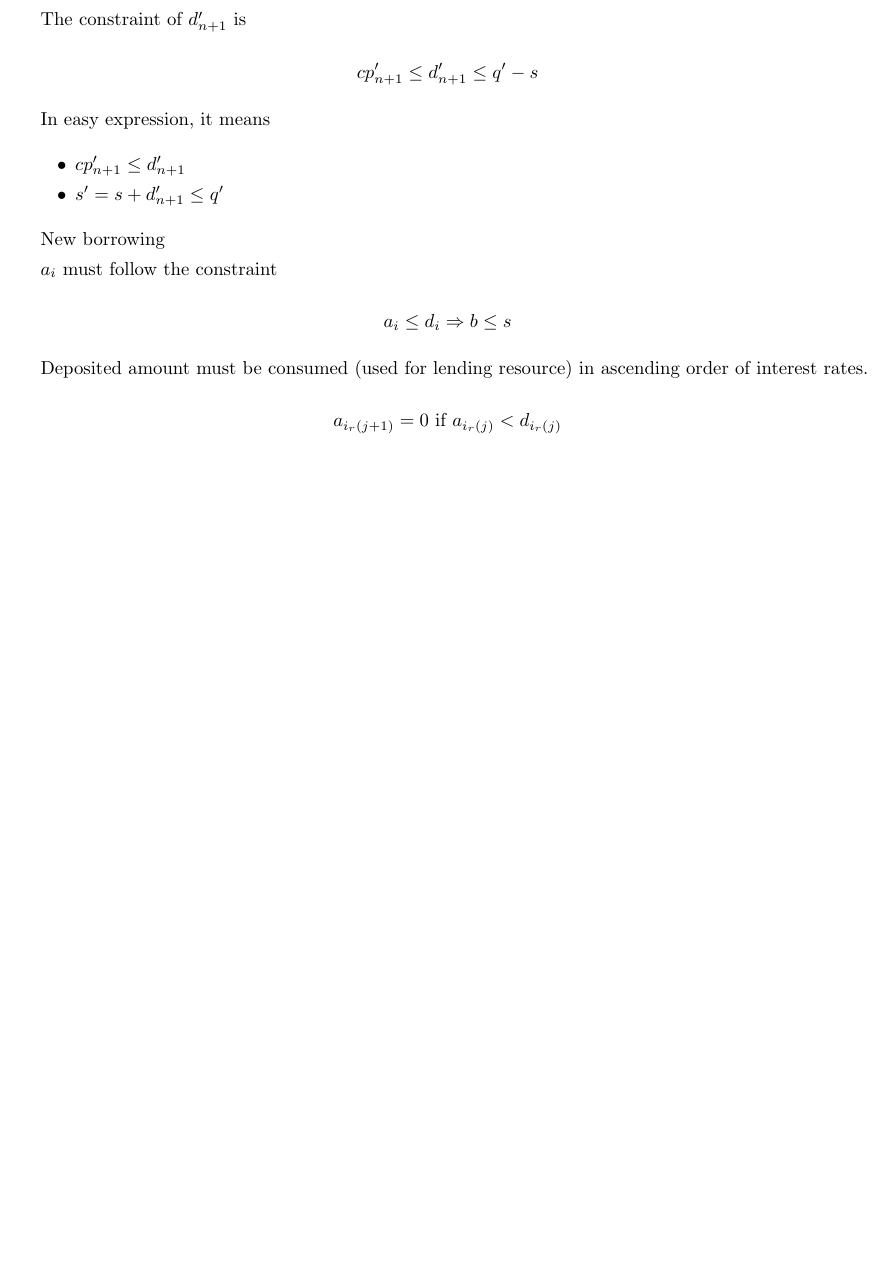
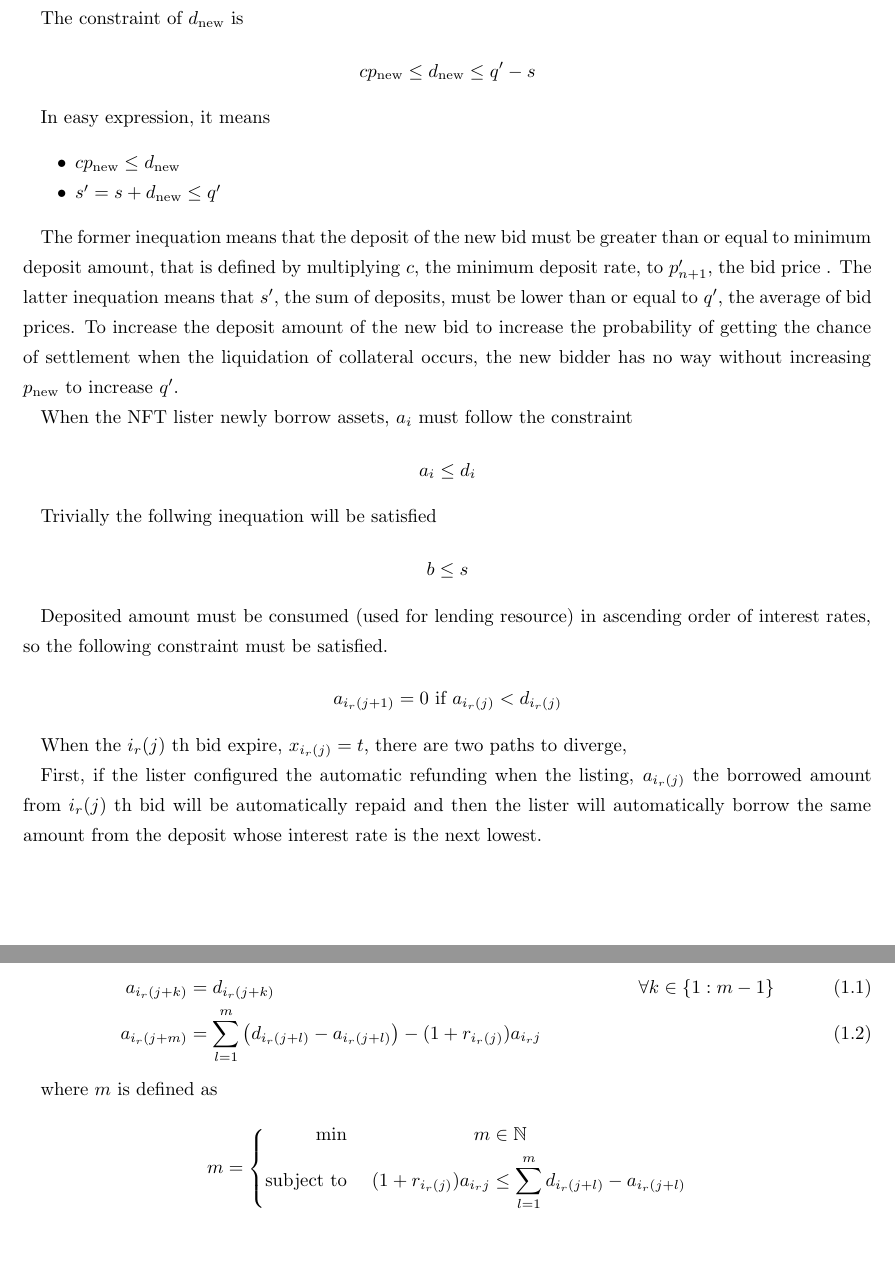
Before and after one commit to UnUniFi/whitepaper, a LaTeX document (main.tex): part of page 2 of 2 before the commit and two parts of pages 2 and 3 of 3 after it, the two joined at a grey line, cut at the place of the change, the shorter picture padded with empty space. Compiled offline with pLaTeX and dvipdfmx.

Commit message:
feat: clda auto refund

```diff
--- a/main.tex
+++ b/main.tex
@@ -61,31 +74,64 @@ When $(p_{\text{new}}, d_{\text{new}}, r_{\text{new}}, t_{\text{new}})$ will be
 
 where the prime means the next state.
 
-The constraint of $d_{n+1}'$ is
+The constraint of $d_{\text{new}}$ is
 
 $$
-  c p_{n+1}' \le d_{n+1}' \le q' - s
+  c p_{\text{new}} \le d_{\text{new}} \le q' - s
 $$
 
 In easy expression, it means
 
 \begin{itemize}
-  \item $c p_{n+1}' \le d_{n+1}'$
-  \item $s' = s + d_{n+1}' \le q'$
+  \item $c p_{\text{new}} \le d_{\text{new}}$
+  \item $s' = s + d_{\text{new}} \le q'$
 \end{itemize}
 
-New borrowing
+The former inequation means that
+the deposit of the new bid must be greater than or equal to minimum deposit amount,
+that is defined by multiplying $c$, the minimum deposit rate, to $p_{n+1}'$, the bid price .
+The latter inequation means that $s'$, the sum of deposits, must be lower than or equal to $q'$, the average of bid prices.
+To increase the deposit amount of the new bid
+to increase the probability of getting the chance of settlement when the liquidation of collateral occurs,
+the new bidder has no way without increasing $p_{\text{new}}$ to increase $q'$.
 
-$a_i$ must follow the constraint
+When the NFT lister newly borrow assets, $a_i$ must follow the constraint
 
 $$
-  a_i \le d_i \Rightarrow b \le s
+  a_i \le d_i
 $$
 
-Deposited amount must be consumed (used for lending resource) in ascending order of interest rates.
+Trivially the follwing inequation will be satisfied
+
+$$
+  b \le s
+$$
+
+Deposited amount must be consumed (used for lending resource) in ascending order of interest rates,
+so the following constraint must be satisfied.
 
 $$
   a_{i_r(j+1)} = 0 \ \text{if} \ a_{i_r(j)} < d_{i_r(j)}
 $$
 
+When the $i_r(j)$ th bid expire, $x_{i_r(j)} = t$, there are two paths to diverge,
+
+First, if the lister configured the automatic refunding when the listing, $a_{i_r(j)}$ the borrowed amount from $i_r(j)$ th bid will be automatically repaid and then
+the lister will automatically borrow the same amount from the deposit whose interest rate is the next lowest.
+
+\begin{align}
+  a_{i_r(j + k)} &= d_{i_r(j + k)} & \forall k \in \{1 : m-1\} \\
+  a_{i_r(j + m)} &= \sum_{l=1}^m \left( d_{i_r(j+l)} - a_{i_r(j+l)} \right) - (1 + r_{i_r(j)}) a_{i_r{j}} &
+\end{align}
+
+where $m$ is defined as
+
+$$
+  m = \left\{\begin{aligned}
+    \min && \ m & \in \mathbb{N} \\
+    \text{subject to} && \ (1 + r_{i_r(j)}) a_{i_r{j}} & \le \sum_{l=1}^m {d_{i_r(j+l)} - a_{i_r(j+l)}}
+  \end{aligned}\right.
+$$
+
+
 \end{document}
```
Also changed, not shown: main.tex (31 more changed lines).
